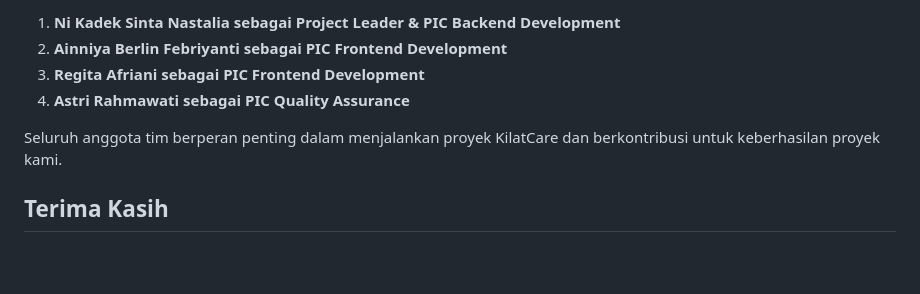
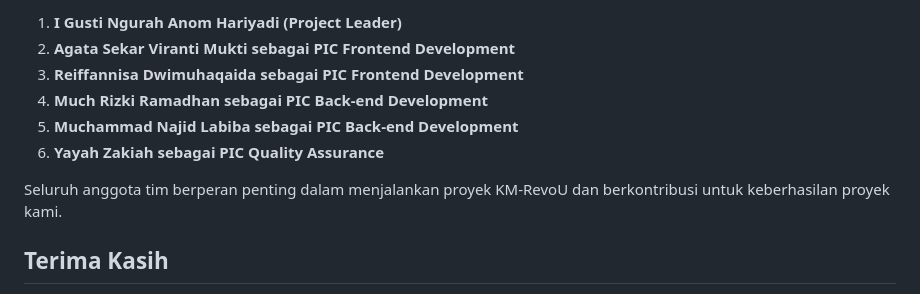
Before and after one commit to Kampus-Merdeka-Software-Engineering/FE-2-Bandung-16, a Markdown page: README.md, the part around one of its changes. Rendered like a GitHub page; blank space fills up the shorter version.

```diff
--- a/README.md
+++ b/README.md
@@ -77,10 +57,12 @@ Berikut adalah anggota tim KilatCare yang berkontribusi dalam pengembangan proye
 
-1. **Ni Kadek Sinta Nastalia sebagai Project Leader & PIC Backend Development**
-2. **Ainniya Berlin Febriyanti sebagai PIC Frontend Development**
-3. **Regita Afriani sebagai PIC Frontend Development**
-4. **Astri Rahmawati sebagai PIC Quality Assurance**
+1. **I Gusti Ngurah Anom Hariyadi (Project Leader)**
+2. **Agata Sekar Viranti Mukti sebagai PIC Frontend Development**
+3. **Reiffannisa Dwimuhaqaida sebagai PIC Frontend Development**
+4. **Much Rizki Ramadhan sebagai PIC Back-end Development**
+5. **Muchammad Najid Labiba sebagai PIC Back-end Development**
+6. **Yayah Zakiah sebagai PIC Quality Assurance**
 
-Seluruh anggota tim berperan penting dalam menjalankan proyek KilatCare dan berkontribusi untuk keberhasilan proyek kami.
+Seluruh anggota tim berperan penting dalam menjalankan proyek KM-RevoU dan berkontribusi untuk keberhasilan proyek kami.
 
 
 ## Terima Kasih
```
Also changed, not shown: other parts of README.md (+18 -38 lines).
